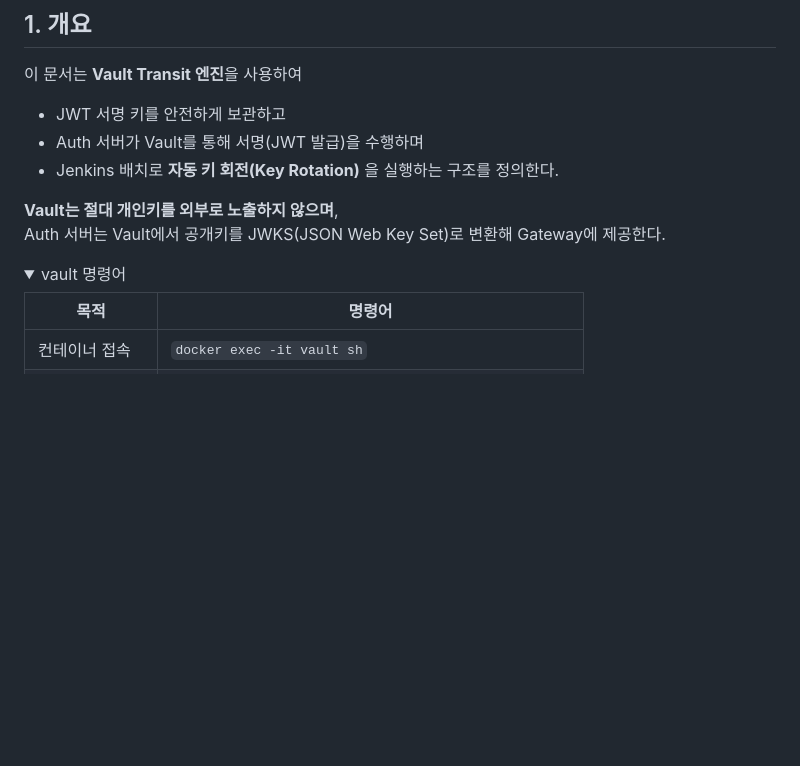
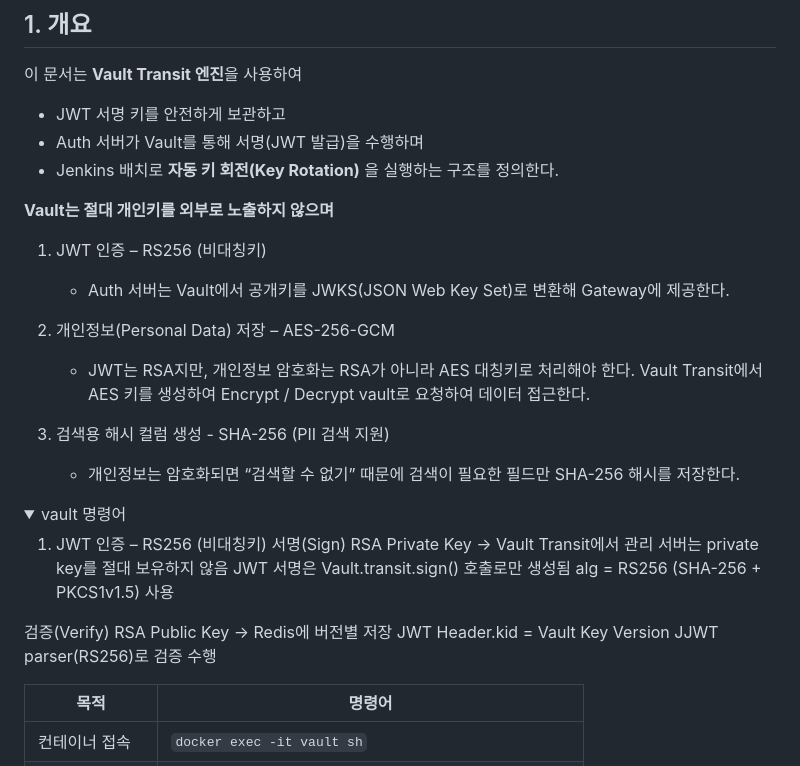
Before and after one commit to No1stone/boot-base, a Markdown page: api-auth/README.md, the part around the change. Rendered like a GitHub page; folded sections open; blank space fills up the shorter version.

Commit message:
[api-auth][feat]: readme 수정

```diff
--- a/api-auth/README.md
+++ b/api-auth/README.md
@@ -12,10 +12,34 @@
 - Auth 서버가 Vault를 통해 서명(JWT 발급)을 수행하며
 - Jenkins 배치로 **자동 키 회전(Key Rotation)** 을 실행하는 구조를 정의한다.
 
-**Vault는 절대 개인키를 외부로 노출하지 않으며**,
-Auth 서버는 Vault에서 공개키를 JWKS(JSON Web Key Set)로 변환해 Gateway에 제공한다.
+**Vault는 절대 개인키를 외부로 노출하지 않으며**
+1. JWT 인증 – RS256 (비대칭키)
+    - Auth 서버는 Vault에서 공개키를 JWKS(JSON Web Key Set)로 변환해 Gateway에 제공한다.
+
+2. 개인정보(Personal Data) 저장 – AES-256-GCM
+    - JWT는 RSA지만,
+      개인정보 암호화는 RSA가 아니라 AES 대칭키로 처리해야 한다.
+      Vault Transit에서 AES 키를 생성하여
+      Encrypt / Decrypt vault로 요청하여 데이터 접근한다.
+
+3. 검색용 해시 컬럼 생성 - SHA-256 (PII 검색 지원)
+    - 개인정보는 암호화되면 “검색할 수 없기” 때문에
+      검색이 필요한 필드만 SHA-256 해시를 저장한다.
 
 <details> <summary>vault 명령어</summary>
+
+1. JWT 인증 – RS256 (비대칭키)
+서명(Sign)
+RSA Private Key → Vault Transit에서 관리
+서버는 private key를 절대 보유하지 않음
+JWT 서명은 Vault.transit.sign() 호출로만 생성됨
+alg = RS256 (SHA-256 + PKCS1v1.5) 사용
+
+검증(Verify)
+RSA Public Key → Redis에 버전별 저장
+JWT Header.kid = Vault Key Version
+JJWT parser(RS256)로 검증 수행
+
 
 | 목적          | 명령어                                                  |
 | ----------- | ---------------------------------------------------- |
```
